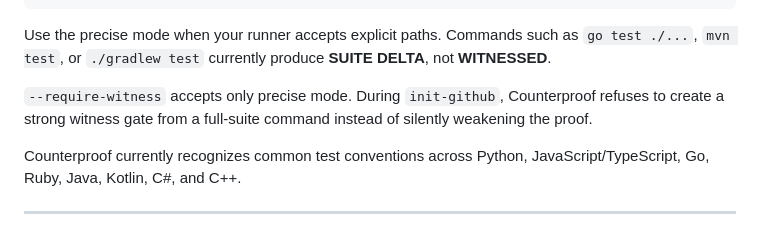
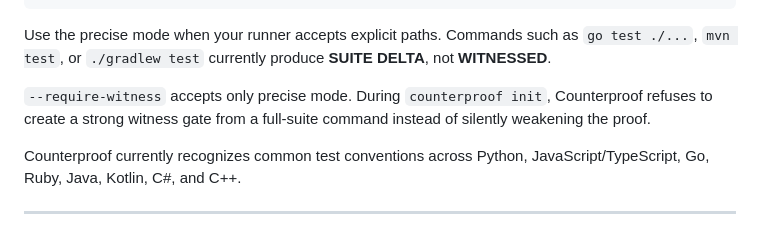
Before and after one commit to hippoley/CounterProof, a Markdown page: README.md, the part around the change. Rendered like a GitHub page.

Commit message:
docs: refer to counterproof init as the primary strong-gate onboarding path

```diff
--- a/README.md
+++ b/README.md
@@ -223,7 +223,7 @@ command omits {tests}
 
 Use the precise mode when your runner accepts explicit paths. Commands such as `go test ./...`, `mvn test`, or `./gradlew test` currently produce **SUITE DELTA**, not **WITNESSED**.
 
-`--require-witness` accepts only precise mode. During `init-github`, Counterproof refuses to create a strong witness gate from a full-suite command instead of silently weakening the proof.
+`--require-witness` accepts only precise mode. During `counterproof init`, Counterproof refuses to create a strong witness gate from a full-suite command instead of silently weakening the proof.
 
 Counterproof currently recognizes common test conventions across Python, JavaScript/TypeScript, Go, Ruby, Java, Kotlin, C#, and C++.
 
```
